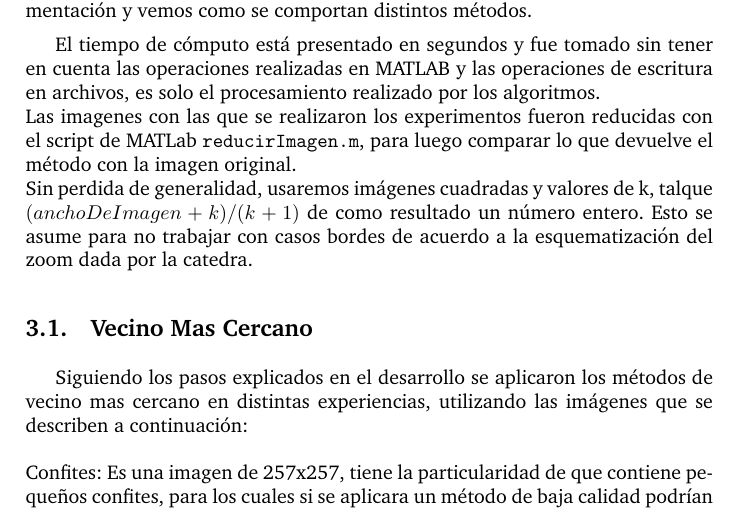
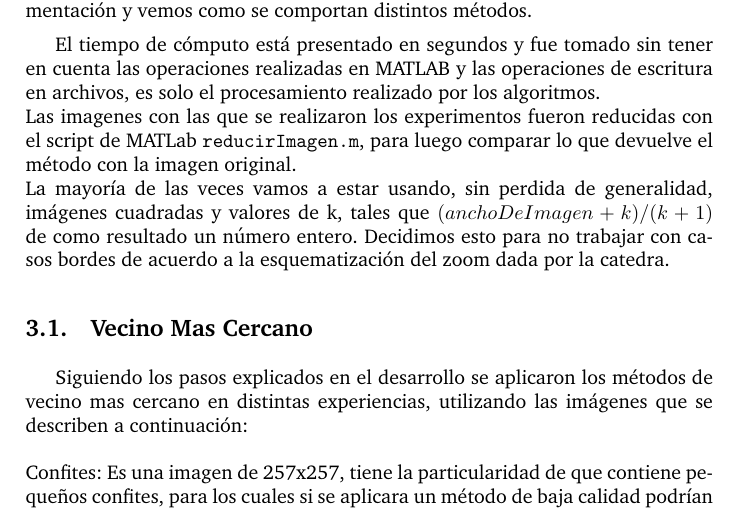
Before and after one commit to german94/image-processing, a LaTeX paper (informe/informe.tex): part of page 16 of 79, cut so that both start at the same text. Compiled offline with pdfLaTeX; a LaTeX package or settings file that is missing is left out.

Commit message:
terminado???????

```diff
--- a/informe/informe.tex
+++ b/informe/informe.tex
@@ -859,7 +859,7 @@ Para este caso el tamaño de los bloques a tomar esta ligado a que valor de $\al
 Para poder tener una idea de como se comportan las distintas implementaciones, hemos seleccionado un conjunto de imágenes (cada una con su particularidad que será explicada brevemente en la sección correspondiente) por cada método. De esta manera podemos ver, para ese conjunto, cual es la mejor variante en términos tanto cuantitavos (PSNR) como cualitativos (analizando visualmente como quedan las imágenes, artifacts y demás). Si bien esto nos da información sobre las variantes de cada método, se trata de una experimentación bastante aislada en el sentido de que permite comparar variantes de un mismo método y nunca relaciona un método con otro. Es por eso que decidimos, una vez terminada esta etapa, realizar una nueva experimentación seleccionando un nuevo conjunto de imágenes y probando con ellas la mejor variante de cada método, de esta manera podemos tener un candidato a la mejor implementación y vemos como se comportan distintos métodos.
 \par El tiempo de cómputo está presentado en segundos y fue tomado sin tener en cuenta las operaciones realizadas en MATLAB y las operaciones de escritura en archivos, es solo el procesamiento realizado por los algoritmos.\\
 Las imagenes con las que se realizaron los experimentos fueron reducidas con el script de MATLab \texttt{reducirImagen.m}, para luego comparar lo que devuelve el m\'etodo con la imagen original.\\
- Sin perdida de generalidad, usaremos im\'agenes cuadradas y valores de k,  talque $(anchoDeImagen + k) / (k + 1)$ de como resultado un n\'umero entero. Esto se asume para no trabajar con casos bordes de acuerdo a la esquematizaci\'on del zoom dada por la catedra.
+La mayoría de las veces vamos a estar usando, sin perdida de generalidad, im\'agenes cuadradas y valores de k, tales que $(anchoDeImagen + k) / (k + 1)$ de como resultado un n\'umero entero. Decidimos esto para no trabajar con casos bordes de acuerdo a la esquematizaci\'on del zoom dada por la catedra.
 
 
 \subsection{Vecino Mas Cercano}
```
